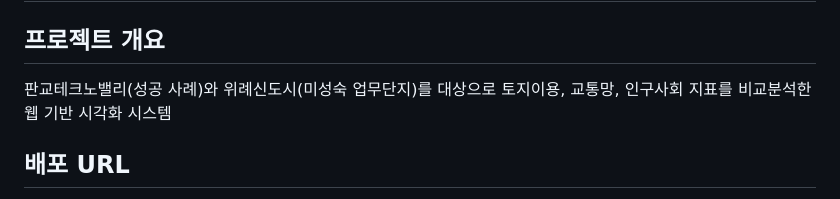
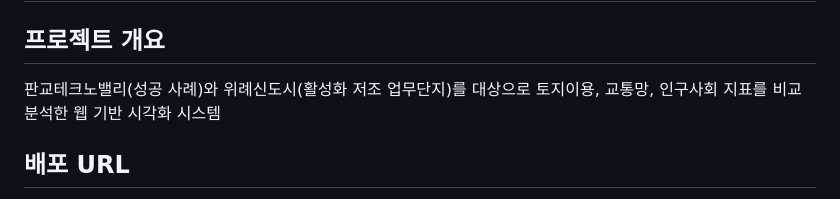
Before and after one commit to jyha0411/pangyo-vs-wirye-analysis, a Markdown page: README.md, the part around the change. GitHub-like rendering.

```diff
--- a/README.md
+++ b/README.md
@@ -1,7 +1,7 @@
 # 데이터로 진단하는 업무지구의 성공과 실패 — 판교테크노밸리 비교분석 시스템 구축
 
 ## 프로젝트 개요
-판교테크노밸리(성공 사례)와 위례신도시(미성숙 업무단지)를 대상으로
+판교테크노밸리(성공 사례)와 위례신도시(활성화 저조 업무단지)를 대상으로
 토지이용, 교통망, 인구사회 지표를 비교분석한 웹 기반 시각화 시스템
 
 ## 배포 URL
```
